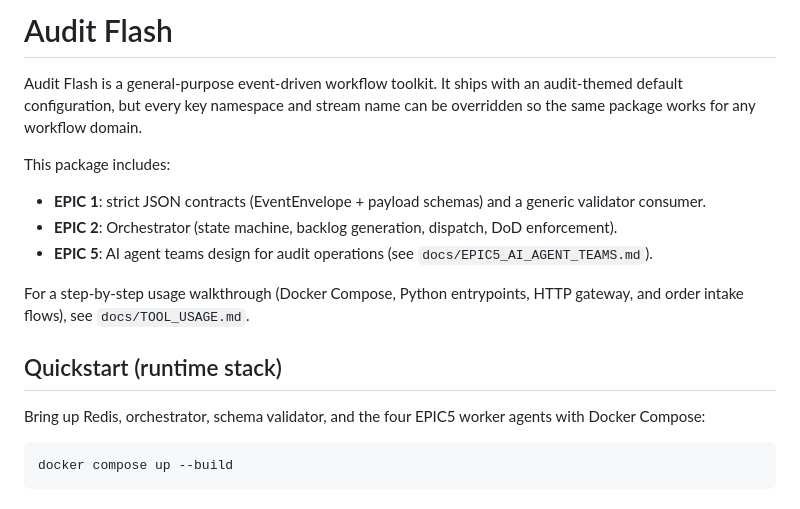
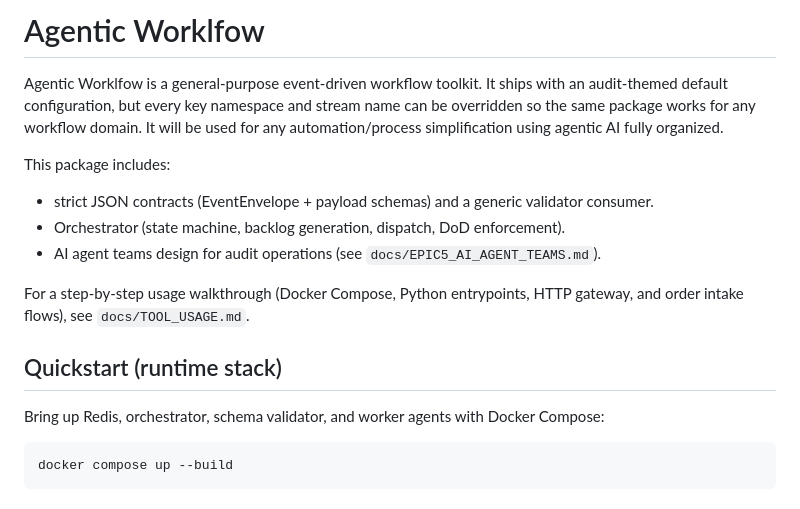
Before and after one commit to BourguignonSimon/DevTeamAutomated, a Markdown page: README.md, the part around the change. Rendered like a GitHub page.

Commit message:
Rename project to Agentic Workflow
Updated project name and description in README.md.

````diff
--- a/README.md
+++ b/README.md
@@ -1,18 +1,18 @@
-# Audit Flash
+# Agentic Worklfow
 
-Audit Flash is a general-purpose event-driven workflow toolkit. It ships with an audit-themed default configuration, but every key namespace and stream name can be overridden so the same package works for any workflow domain.
+Agentic Worklfow is a general-purpose event-driven workflow toolkit. It ships with an audit-themed default configuration, but every key namespace and stream name can be overridden so the same package works for any workflow domain. It will be used for any automation/process simplification using agentic AI fully organized.
 
 This package includes:
-- **EPIC 1**: strict JSON contracts (EventEnvelope + payload schemas) and a generic validator consumer.
-- **EPIC 2**: Orchestrator (state machine, backlog generation, dispatch, DoD enforcement).
-- **EPIC 5**: AI agent teams design for audit operations (see `docs/EPIC5_AI_AGENT_TEAMS.md`).
+- strict JSON contracts (EventEnvelope + payload schemas) and a generic validator consumer.
+- Orchestrator (state machine, backlog generation, dispatch, DoD enforcement).
+- AI agent teams design for audit operations (see `docs/EPIC5_AI_AGENT_TEAMS.md`).
 
 For a step-by-step usage walkthrough (Docker Compose, Python entrypoints, HTTP gateway, and order intake flows), see
 `docs/TOOL_USAGE.md`.
 
 ## Quickstart (runtime stack)
 
-Bring up Redis, orchestrator, schema validator, and the four EPIC5 worker agents with Docker Compose:
+Bring up Redis, orchestrator, schema validator, and worker agents with Docker Compose:
 
 ```bash
 docker compose up --build
````
